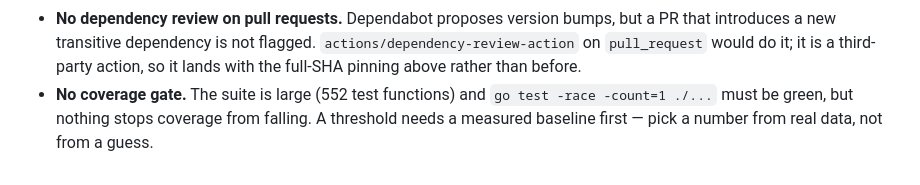
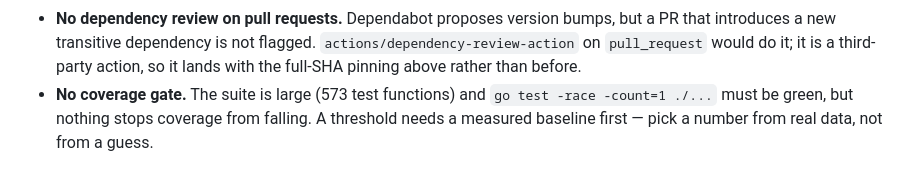
Before and after one commit to Chmgx81/opcode, a Markdown page: docs/releasing.md, the part around the change. Drawn GitHub-style.

```diff
--- a/docs/releasing.md
+++ b/docs/releasing.md
@@ -162,7 +162,7 @@ to the archive.
   is not flagged. `actions/dependency-review-action` on `pull_request`
   would do it; it is a third-party action, so it lands with the
   full-SHA pinning above rather than before.
-- **No coverage gate.** The suite is large (552 test functions) and
+- **No coverage gate.** The suite is large (573 test functions) and
   `go test -race -count=1 ./...` must be green, but nothing stops
   coverage from falling. A threshold needs a measured baseline first —
   pick a number from real data, not from a guess.
```
Also changed, not shown: PROGRESS.md (+1 -1 lines), docs/progress-log.md (+15 -0 lines).
